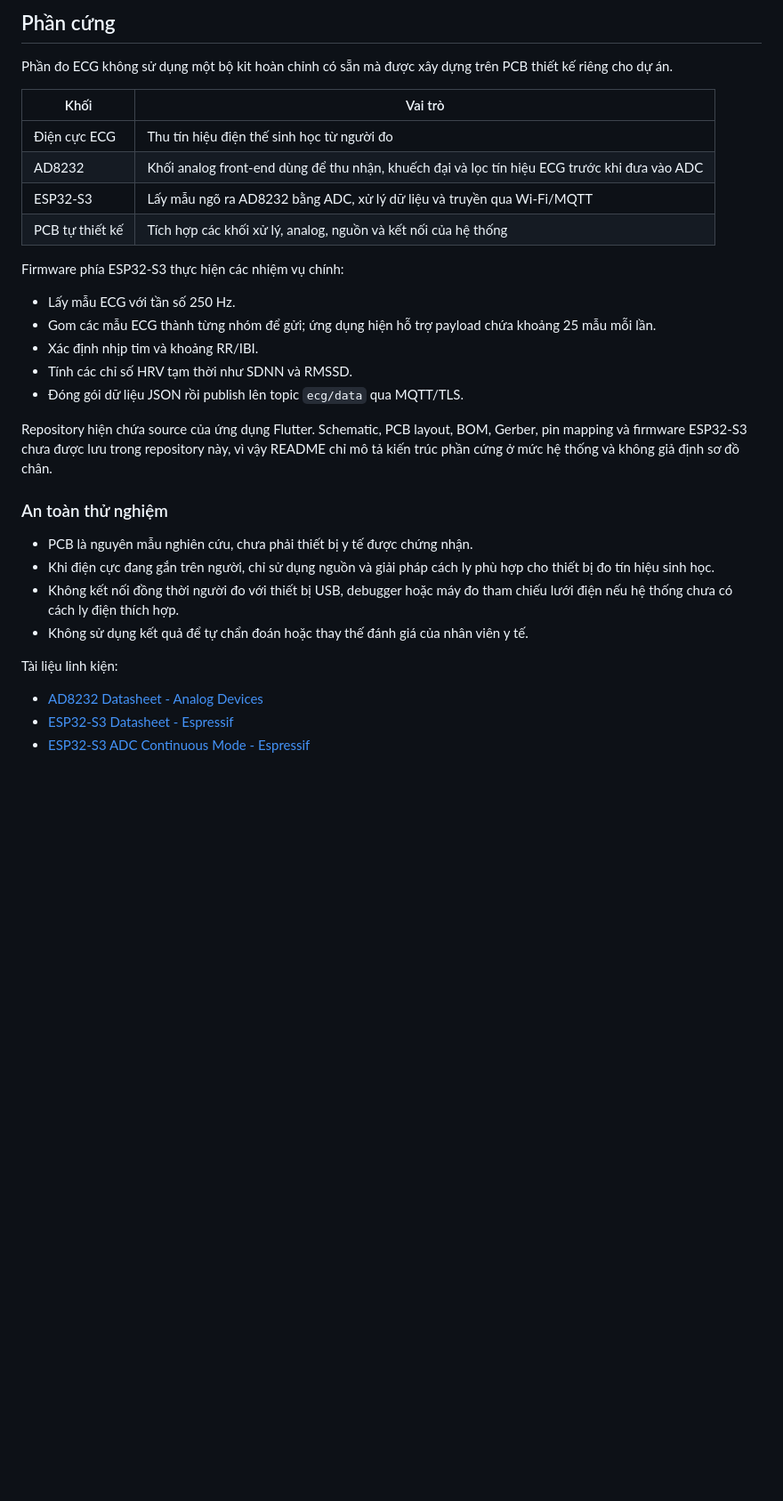
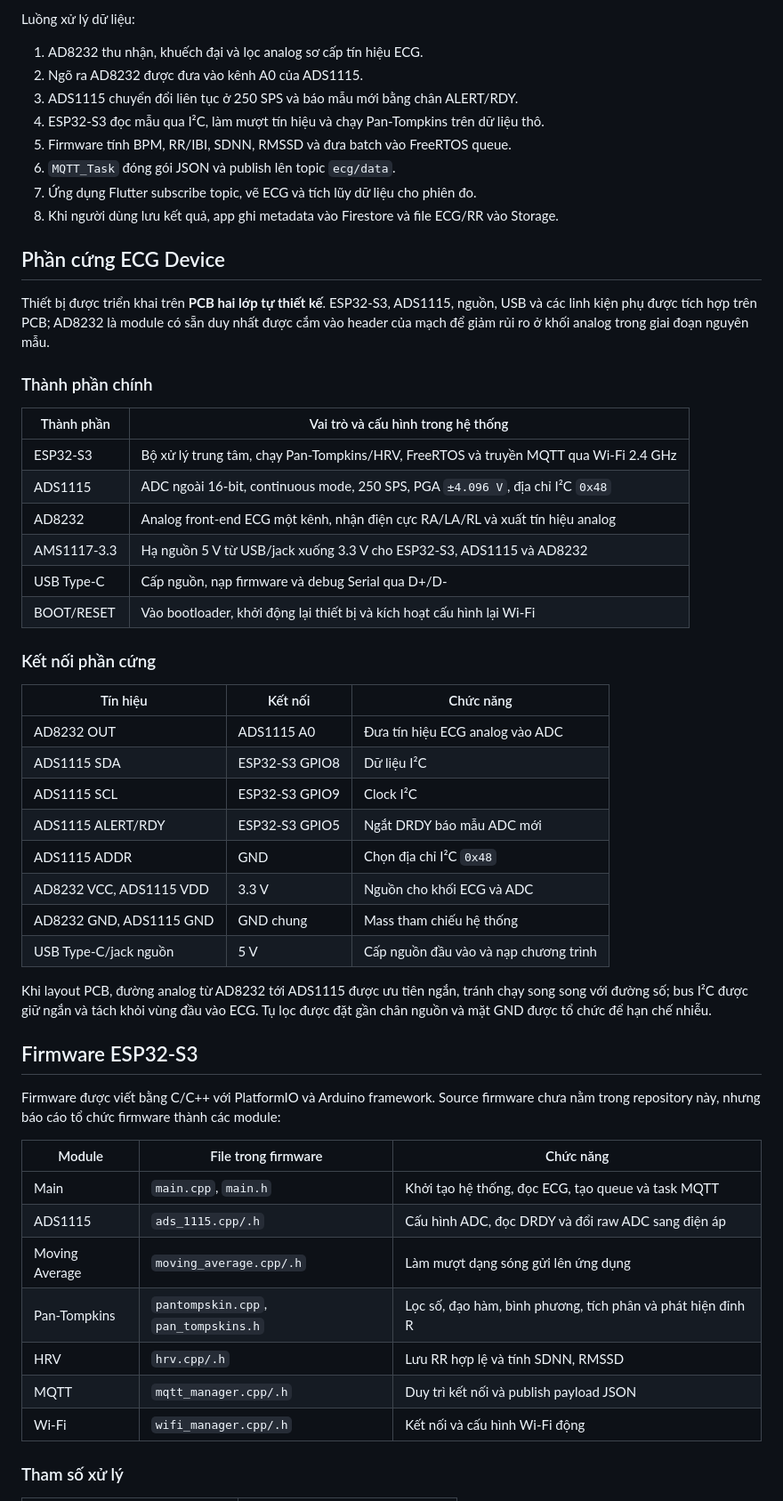
Before and after one commit to quochuyii1305/data_version2, a Markdown page: README.md, the part around one of its changes. Shown at 89% size. GitHub-like rendering; blank space fills up the shorter version.

````diff
--- a/README.md
+++ b/README.md
@@ -42,36 +40,59 @@ Flutter app -> Đồ thị ECG + HR/HRV
 ```
 
-## Phần cứng
+Luồng xử lý dữ liệu:
 
-Phần đo ECG không sử dụng một bộ kit hoàn chỉnh có sẵn mà được xây dựng trên PCB thiết kế riêng cho dự án.
+1. AD8232 thu nhận, khuếch đại và lọc analog sơ cấp tín hiệu ECG.
+2. Ngõ ra AD8232 được đưa vào kênh A0 của ADS1115.
+3. ADS1115 chuyển đổi liên tục ở 250 SPS và báo mẫu mới bằng chân ALERT/RDY.
+4. ESP32-S3 đọc mẫu qua I²C, làm mượt tín hiệu và chạy Pan-Tompkins trên dữ liệu thô.
+5. Firmware tính BPM, RR/IBI, SDNN, RMSSD và đưa batch vào FreeRTOS queue.
+6. `MQTT_Task` đóng gói JSON và publish lên topic `ecg/data`.
+7. Ứng dụng Flutter subscribe topic, vẽ ECG và tích lũy dữ liệu cho phiên đo.
+8. Khi người dùng lưu kết quả, app ghi metadata vào Firestore và file ECG/RR vào Storage.
 
-| Khối | Vai trò |
+## Phần cứng ECG Device
+
+Thiết bị được triển khai trên **PCB hai lớp tự thiết kế**. ESP32-S3, ADS1115, nguồn, USB và các linh kiện phụ được tích hợp trên PCB; AD8232 là module có sẵn duy nhất được cắm vào header của mạch để giảm rủi ro ở khối analog trong giai đoạn nguyên mẫu.
+
+### Thành phần chính
+
+| Thành phần | Vai trò và cấu hình trong hệ thống |
 | --- | --- |
-| Điện cực ECG | Thu tín hiệu điện thế sinh học từ người đo |
-| AD8232 | Khối analog front-end dùng để thu nhận, khuếch đại và lọc tín hiệu ECG trước khi đưa vào ADC |
-| ESP32-S3 | Lấy mẫu ngõ ra AD8232 bằng ADC, xử lý dữ liệu và truyền qua Wi-Fi/MQTT |
-| PCB tự thiết kế | Tích hợp các khối xử lý, analog, nguồn và kết nối của hệ thống |
+| ESP32-S3 | Bộ xử lý trung tâm, chạy Pan-Tompkins/HRV, FreeRTOS và truyền MQTT qua Wi-Fi 2.4 GHz |
+| ADS1115 | ADC ngoài 16-bit, continuous mode, 250 SPS, PGA `±4.096 V`, địa chỉ I²C `0x48` |
+| AD8232 | Analog front-end ECG một kênh, nhận điện cực RA/LA/RL và xuất tín hiệu analog |
+| AMS1117-3.3 | Hạ nguồn 5 V từ USB/jack xuống 3.3 V cho ESP32-S3, ADS1115 và AD8232 |
+| USB Type-C | Cấp nguồn, nạp firmware và debug Serial qua D+/D- |
+| BOOT/RESET | Vào bootloader, khởi động lại thiết bị và kích hoạt cấu hình lại Wi-Fi |
 
-Firmware phía ESP32-S3 thực hiện các nhiệm vụ chính:
+### Kết nối phần cứng
 
-- Lấy mẫu ECG với tần số 250 Hz.
-- Gom các mẫu ECG thành từng nhóm để gửi; ứng dụng hiện hỗ trợ payload chứa khoảng 25 mẫu mỗi lần.
-- Xác định nhịp tim và khoảng RR/IBI.
-- Tính các chỉ số HRV tạm thời như SDNN và RMSSD.
-- Đóng gói dữ liệu JSON rồi publish lên topic `ecg/data` qua MQTT/TLS.
+| Tín hiệu | Kết nối | Chức năng |
+| --- | --- | --- |
+| AD8232 OUT | ADS1115 A0 | Đưa tín hiệu ECG analog vào ADC |
+| ADS1115 SDA | ESP32-S3 GPIO8 | Dữ liệu I²C |
+| ADS1115 SCL | ESP32-S3 GPIO9 | Clock I²C |
+| ADS1115 ALERT/RDY | ESP32-S3 GPIO5 | Ngắt DRDY báo mẫu ADC mới |
+| ADS1115 ADDR | GND | Chọn địa chỉ I²C `0x48` |
+| AD8232 VCC, ADS1115 VDD | 3.3 V | Nguồn cho khối ECG và ADC |
+| AD8232 GND, ADS1115 GND | GND chung | Mass tham chiếu hệ thống |
+| USB Type-C/jack nguồn | 5 V | Cấp nguồn đầu vào và nạp chương trình |
 
-Repository hiện chứa source của ứng dụng Flutter. Schematic, PCB layout, BOM, Gerber, pin mapping và firmware ESP32-S3 chưa được lưu trong repository này, vì vậy README chỉ mô tả kiến trúc phần cứng ở mức hệ thống và không giả định sơ đồ chân.
+Khi layout PCB, đường analog từ AD8232 tới ADS1115 được ưu tiên ngắn, tránh chạy song song với đường số; bus I²C được giữ ngắn và tách khỏi vùng đầu vào ECG. Tụ lọc được đặt gần chân nguồn và mặt GND được tổ chức để hạn chế nhiễu.
 
-### An toàn thử nghiệm
+## Firmware ESP32-S3
 
-- PCB là nguyên mẫu nghiên cứu, chưa phải thiết bị y tế được chứng nhận.
-- Khi điện cực đang gắn trên người, chỉ sử dụng nguồn và giải pháp cách ly phù hợp cho thiết bị đo tín hiệu sinh học.
-- Không kết nối đồng thời người đo với thiết bị USB, debugger hoặc máy đo tham chiếu lưới điện nếu hệ thống chưa có cách ly điện thích hợp.
-- Không sử dụng kết quả để tự chẩn đoán hoặc thay thế đánh giá của nhân viên y tế.
+Firmware được viết bằng C/C++ với PlatformIO và Arduino framework. Source firmware chưa nằm trong repository này, nhưng báo cáo tổ chức firmware thành các module:
 
-Tài liệu linh kiện:
+| Module | File trong firmware | Chức năng |
+| --- | --- | --- |
+| Main | `main.cpp`, `main.h` | Khởi tạo hệ thống, đọc ECG, tạo queue và task MQTT |
+| ADS1115 | `ads_1115.cpp/.h` | Cấu hình ADC, đọc DRDY và đổi raw ADC sang điện áp |
+| Moving Average | `moving_average.cpp/.h` | Làm mượt dạng sóng gửi lên ứng dụng |
+| Pan-Tompkins | `pantompskin.cpp`, `pan_tompskins.h` | Lọc số, đạo hàm, bình phương, tích phân và phát hiện đỉnh R |
+| HRV | `hrv.cpp/.h` | Lưu RR hợp lệ và tính SDNN, RMSSD |
+| MQTT | `mqtt_manager.cpp/.h` | Duy trì kết nối và publish payload JSON |
+| Wi-Fi | `wifi_manager.cpp/.h` | Kết nối và cấu hình Wi-Fi động |
 
-- [AD8232 Datasheet - Analog Devices](https://www.analog.com/media/en/technical-documentation/data-sheets/ad8232.pdf)
-- [ESP32-S3 Datasheet - Espressif](https://www.espressif.com/sites/default/files/documentation/esp32-s3_datasheet_en.pdf)
-- [ESP32-S3 ADC Continuous Mode - Espressif](https://docs.espressif.com/projects/esp-idf/en/stable/esp32s3/api-reference/peripherals/adc/adc_continuous.html)
+### Tham số xử lý
 
````
Also changed, not shown: other parts of README.md (+165 -152 lines).
